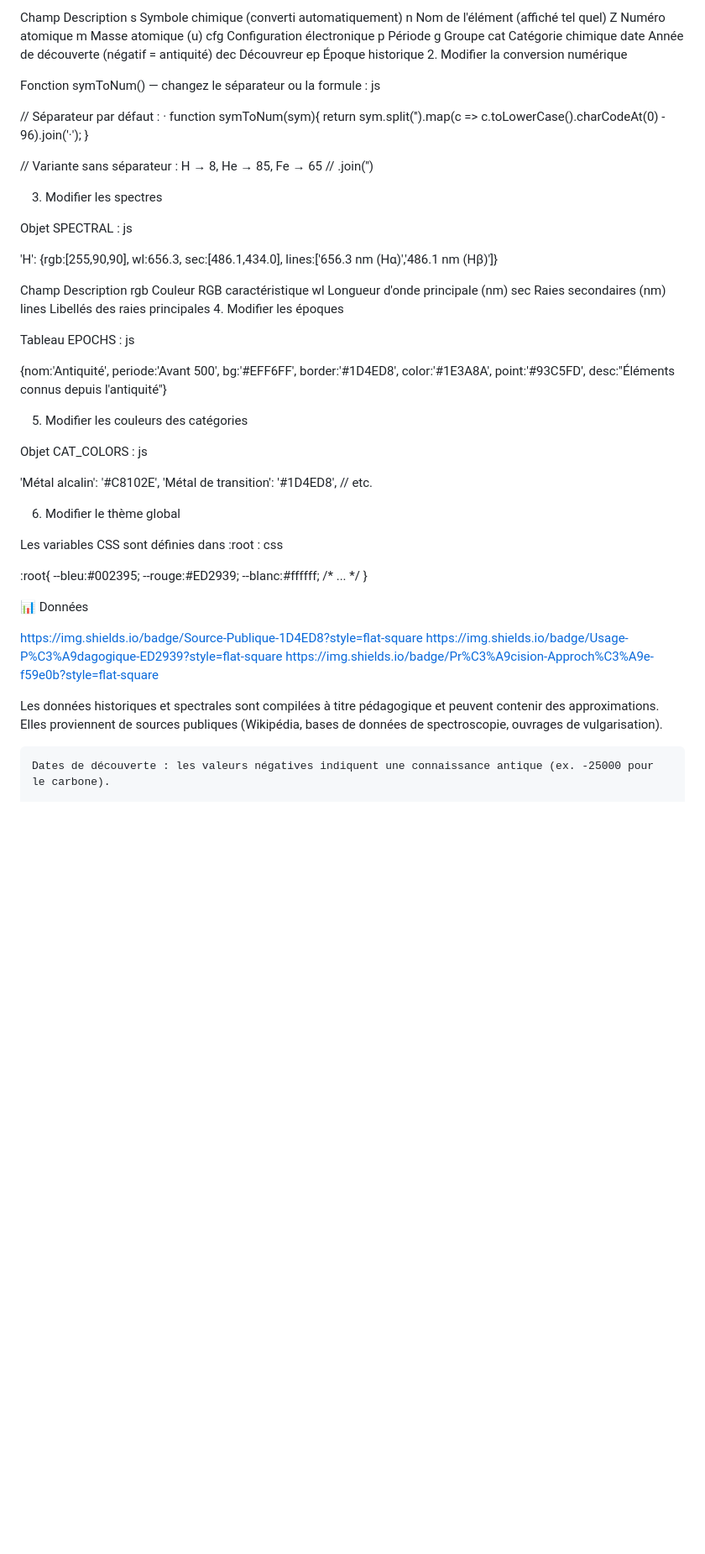
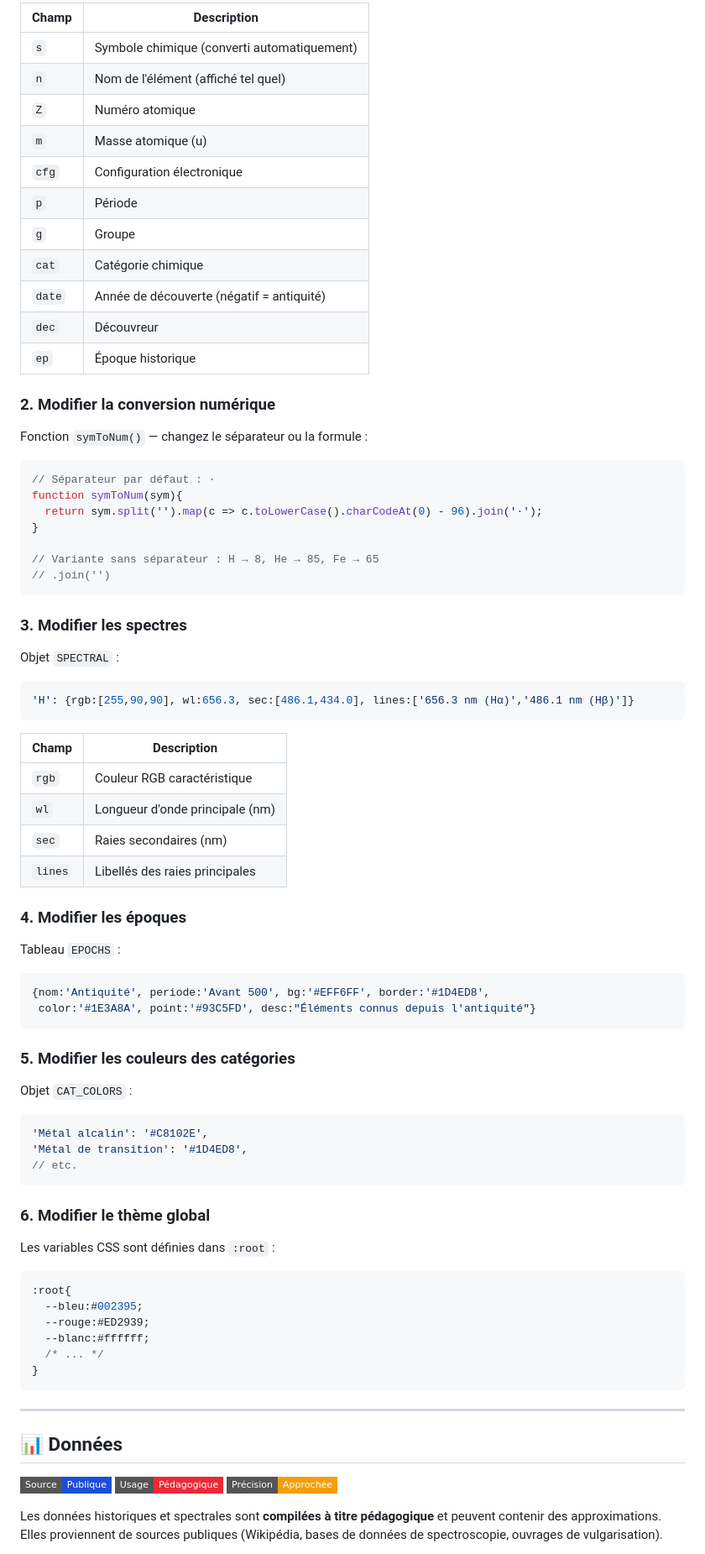
Before and after one commit to gunout/tableau-periodique-complet-version-numeration, a Markdown page: README.md, the part around one of its changes. Shown at 84% size. GitHub-like rendering; badges without logos; blank space fills up the shorter version.

````diff
--- a/README.md
+++ b/README.md
@@ -172,21 +184,23 @@ js
 
-Champ	Description
-s	Symbole chimique (converti automatiquement)
-n	Nom de l'élément (affiché tel quel)
-Z	Numéro atomique
-m	Masse atomique (u)
-cfg	Configuration électronique
-p	Période
-g	Groupe
-cat	Catégorie chimique
-date	Année de découverte (négatif = antiquité)
-dec	Découvreur
-ep	Époque historique
-2. Modifier la conversion numérique
+| Champ  | Description                                 |
+|--------|---------------------------------------------|
+| `s`    | Symbole chimique (converti automatiquement) |
+| `n`    | Nom de l'élément (affiché tel quel)         |
+| `Z`    | Numéro atomique                             |
+| `m`    | Masse atomique (u)                          |
+| `cfg`  | Configuration électronique                  |
+| `p`    | Période                                     |
+| `g`    | Groupe                                      |
+| `cat`  | Catégorie chimique                          |
+| `date` | Année de découverte (négatif = antiquité)   |
+| `dec`  | Découvreur                                  |
+| `ep`   | Époque historique                           |
 
-Fonction symToNum() — changez le séparateur ou la formule :
-js
+### 2. Modifier la conversion numérique
 
+Fonction `symToNum()` — changez le séparateur ou la formule :
+
+```js
 // Séparateur par défaut : ·
 function symToNum(sym){
   return sym.split('').map(c => c.toLowerCase().charCodeAt(0) - 96).join('·');
@@ -194,55 +208,62 @@ function symToNum(sym){
 
 // Variante sans séparateur : H → 8, He → 85, Fe → 65
 // .join('')
+```
 
-3. Modifier les spectres
+### 3. Modifier les spectres
 
-Objet SPECTRAL :
-js
+Objet `SPECTRAL` :
 
+```js
 'H': {rgb:[255,90,90], wl:656.3, sec:[486.1,434.0], lines:['656.3 nm (Hα)','486.1 nm (Hβ)']}
+```
 
-Champ	Description
-rgb	Couleur RGB caractéristique
-wl	Longueur d'onde principale (nm)
-sec	Raies secondaires (nm)
-lines	Libellés des raies principales
-4. Modifier les époques
+| Champ   | Description                     |
+|---------|---------------------------------|
+| `rgb`   | Couleur RGB caractéristique     |
+| `wl`    | Longueur d'onde principale (nm) |
+| `sec`   | Raies secondaires (nm)          |
+| `lines` | Libellés des raies principales  |
 
-Tableau EPOCHS :
-js
+### 4. Modifier les époques
 
+Tableau `EPOCHS` :
+
+```js
 {nom:'Antiquité', periode:'Avant 500', bg:'#EFF6FF', border:'#1D4ED8',
  color:'#1E3A8A', point:'#93C5FD', desc:"Éléments connus depuis l'antiquité"}
+```
 
-5. Modifier les couleurs des catégories
+### 5. Modifier les couleurs des catégories
 
-Objet CAT_COLORS :
-js
+Objet `CAT_COLORS` :
 
+```js
 'Métal alcalin': '#C8102E',
 'Métal de transition': '#1D4ED8',
 // etc.
+```
 
-6. Modifier le thème global
+### 6. Modifier le thème global
 
-Les variables CSS sont définies dans :root :
-css
+Les variables CSS sont définies dans `:root` :
 
+```css
 :root{
   --bleu:#002395;
   --rouge:#ED2939;
   --blanc:#ffffff;
   /* ... */
 }
+```
 
-📊 Données
+---
 
-https://img.shields.io/badge/Source-Publique-1D4ED8?style=flat-square
-https://img.shields.io/badge/Usage-P%C3%A9dagogique-ED2939?style=flat-square
-https://img.shields.io/badge/Pr%C3%A9cision-Approch%C3%A9e-f59e0b?style=flat-square
+## 📊 Données
 
-Les données historiques et spectrales sont compilées à titre pédagogique et peuvent contenir des approximations. Elles proviennent de sources publiques (Wikipédia, bases de données de spectroscopie, ouvrages de vulgarisation).
+![Source](https://img.shields.io/badge/Source-Publique-1D4ED8?style=flat-square)
+![Usage](https://img.shields.io/badge/Usage-Pédagogique-ED2939?style=flat-square)
+![Précision](https://img.shields.io/badge/Précision-Approchée-f59e0b?style=flat-square)
 
-    Dates de découverte : les valeurs négatives indiquent une connaissance antique (ex. -25000 pour le carbone).
+Les données historiques et spectrales sont **compilées à titre pédagogique** et peuvent contenir des approximations. Elles proviennent de sources publiques (Wikipédia, bases de données de spectroscopie, ouvrages de vulgarisation).
 
````
Also changed, not shown: other parts of README.md (+169 -140 lines).
